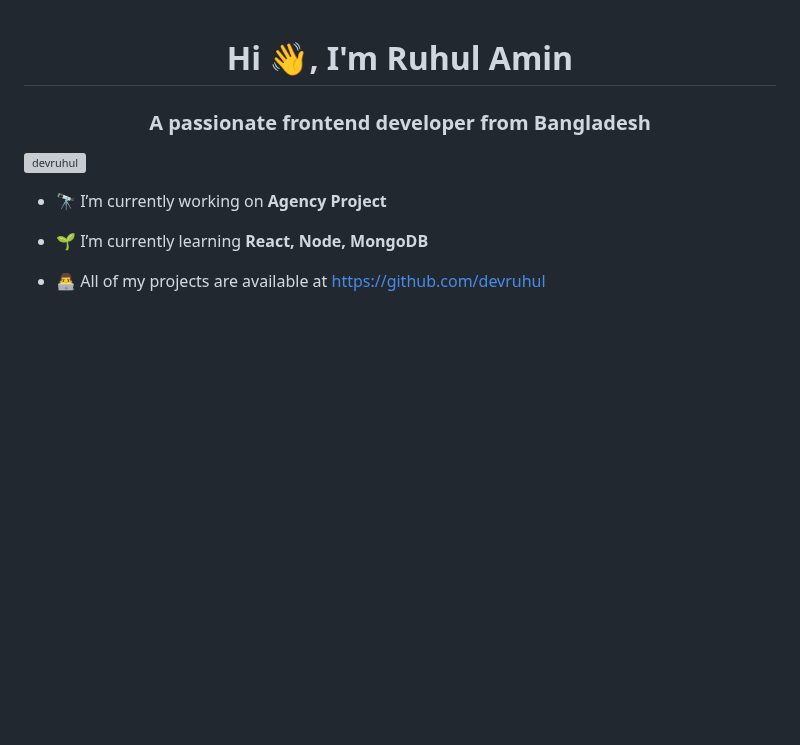
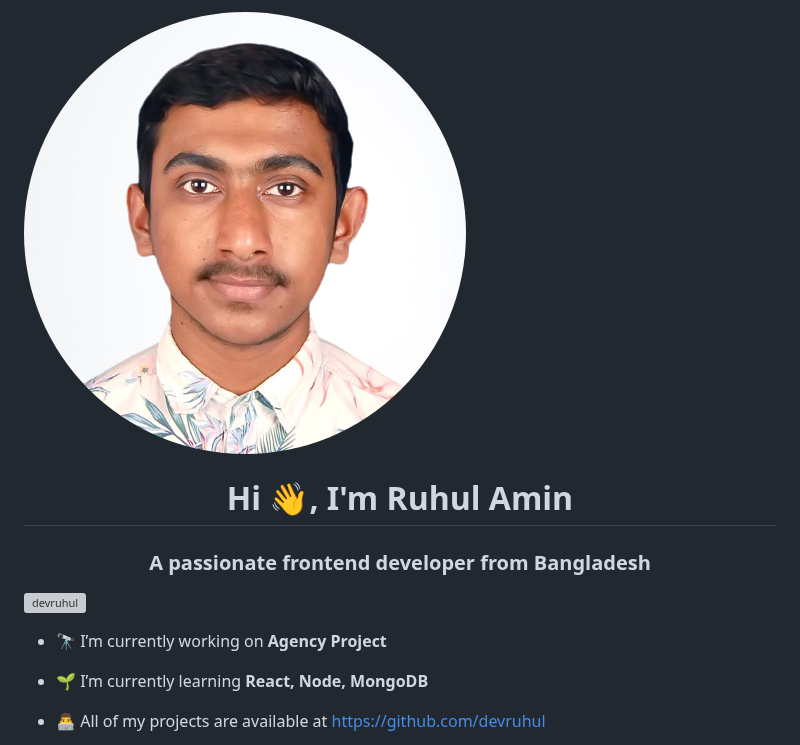
Before and after one commit to devruhul/devruhul, a Markdown page: README.md, the part around the change. GitHub-like rendering; pictures changed too: image/ruhul.png (added); blank space fills up the shorter version; grey boxes are pictures that could not be loaded.

```diff
--- a/README.md
+++ b/README.md
@@ -1,3 +1,5 @@
+
+![Github Banner](image/ruhul.png)
 <h1 align="center">Hi 👋, I'm Ruhul Amin</h1>
 <h3 align="center">A passionate frontend developer from Bangladesh</h3>
 
```
